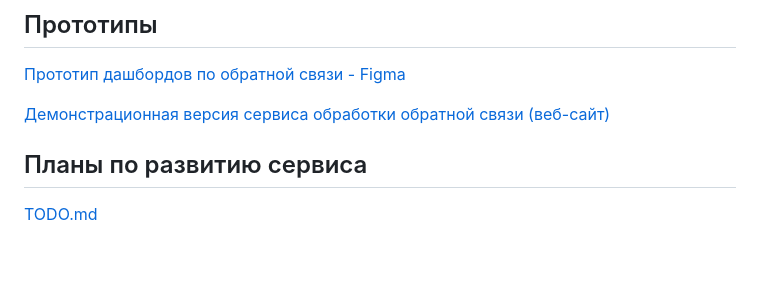
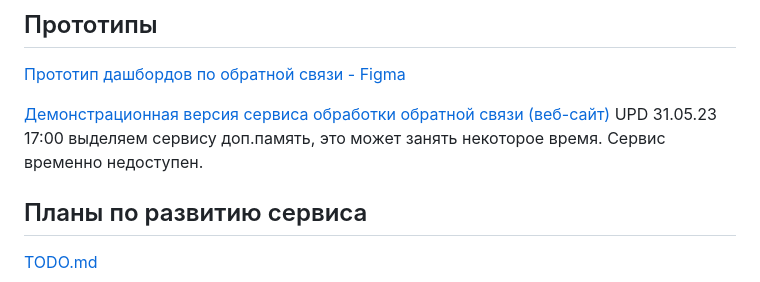
Before and after one commit to 4eDo/LDT_task_4_dashb, a Markdown page: README.md, the part around the change. Rendered like a GitHub page; blank space fills up the shorter version.

```diff
--- a/README.md
+++ b/README.md
@@ -52,7 +52,7 @@ Swagger позволяет автоматически генерировать p
 ## Прототипы
 [Прототип дашбордов по обратной связи - Figma](https://www.figma.com/proto/S25HRHxvDzP42He4jZ6a0J/%D0%9C%D0%BE%D1%81%D0%BF%D0%BE%D1%81%D1%82%D0%BE%D0%BC%D0%B0%D1%82.-%D0%9E%D0%B1%D1%80%D0%B0%D1%82%D0%BD%D0%B0%D1%8F-%D1%81%D0%B2%D1%8F%D0%B7%D1%8C.?type=design&node-id=63-21329&scaling=scale-down&page-id=0%3A1&starting-point-node-id=123%3A21076)
 
-[Демонстрационная версия сервиса обработки обратной связи (веб-сайт)](http://178.170.196.229:11117/)
+[Демонстрационная версия сервиса обработки обратной связи (веб-сайт)](http://178.170.196.229:11117/) UPD 31.05.23 17:00  выделяем сервису доп.память, это может занять некоторое время. Сервис временно недоступен.
 
 ## Планы по развитию сервиса
 [TODO.md](https://github.com/4eDo/LDT_task_4_dashb/blob/main/TODO.md)
```
